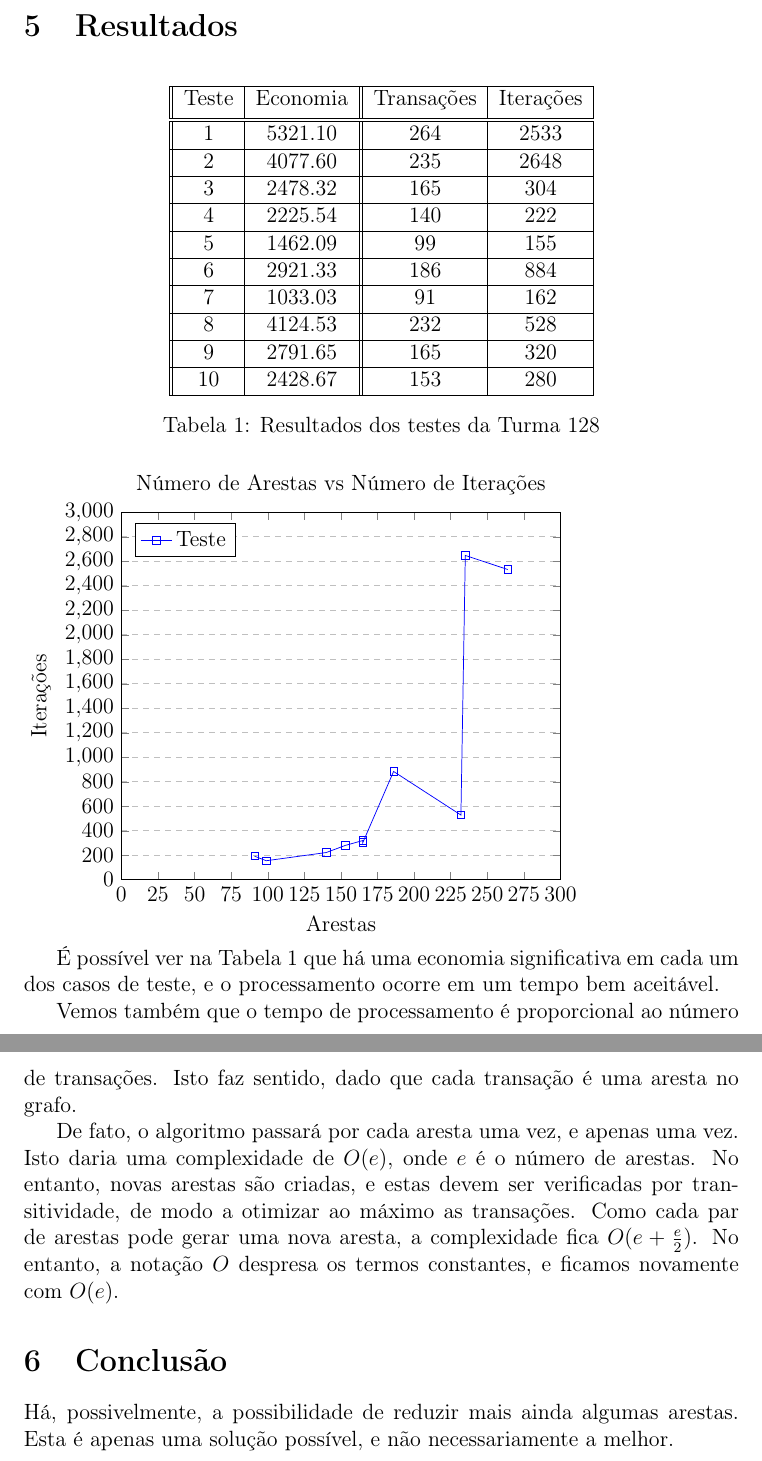
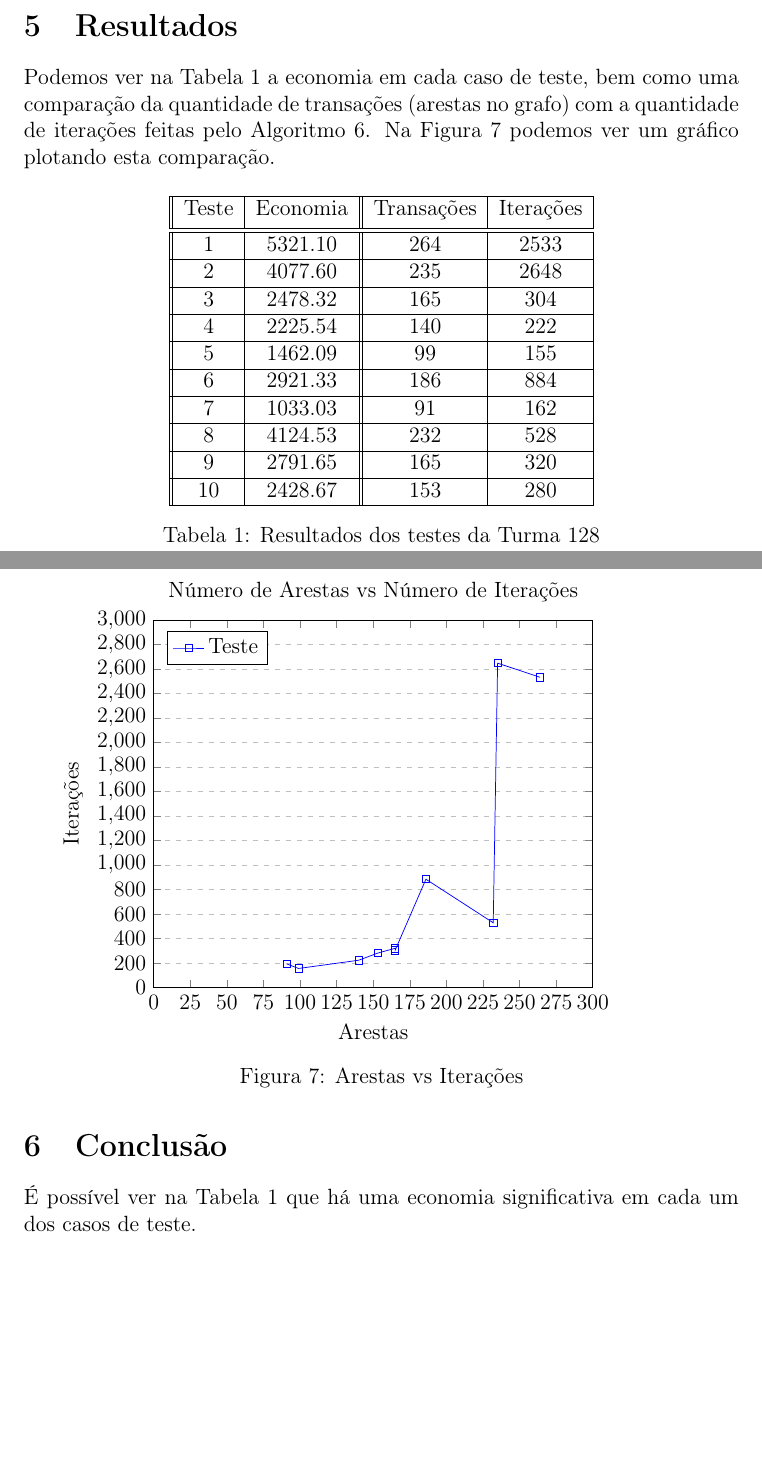
Before and after one commit to pedrovanzella/grafo-cpmf, a LaTeX paper (docs/relatorio.tex): two parts of pages 10 and 11 of 11, joined at a grey line, cut so that both start at the same text, the shorter picture padded with empty space. Compiled offline with pdfLaTeX.

Commit message:
RUMO AO SINISTRO

```diff
--- a/docs/relatorio.tex
+++ b/docs/relatorio.tex
@@ -538,6 +538,11 @@ $1\%$ de $100$), o que representa uma economia de $0.50$.
 
 \section{Resultados}\label{sec:resultados}
 
+Podemos ver na Tabela~\ref{tab:resultados} a economia em cada caso de teste, bem
+como uma comparação da quantidade de transações (arestas no grafo) com a
+quantidade de iterações feitas pelo Algoritmo~\ref{alg:reduce_edges}. Na
+Figura~\ref{fig:graph:arestas_iteracoes} podemos ver um gráfico plotando esta comparação.
+
 \begin{table}[H]
   \centering
 \begin{tabular}{||c|c||c|c|c||}
@@ -595,23 +600,14 @@ Teste & Economia & Transações & Iterações \\ [0.5ex]
 
 \end{axis}
 \end{tikzpicture}
+\captionof{figure}{Arestas vs Iterações}
+\label{fig:graph:arestas_iteracoes}
 
-É possível ver na Tabela~\ref{tab:resultados} que há uma economia significativa
-em cada um dos casos de teste, e o processamento ocorre em um tempo bem aceitável.
-
-Vemos também que o tempo de processamento é proporcional ao número de
-transações. Isto faz sentido, dado que cada transação é uma aresta no grafo.
-
-De fato, o algoritmo passará por cada aresta uma vez, e apenas uma vez. Isto
-daria uma complexidade de $O(e)$, onde $e$ é o número de arestas. No entanto,
-novas arestas são criadas, e estas devem ser verificadas por transitividade, de
-modo a otimizar ao máximo as transações. Como cada par de arestas pode gerar uma
-nova aresta, a complexidade fica $O(e + \frac{e}{2})$. No entanto, a notação $O$
-despresa os termos constantes, e ficamos novamente com $O(e)$.
+% TODO
 
 \section{Conclusão}\label{sec:conclusao}
 
-Há, possivelmente, a possibilidade de reduzir mais ainda algumas arestas. Esta é
-apenas uma solução possível, e não necessariamente a melhor.
+É possível ver na Tabela~\ref{tab:resultados} que há uma economia significativa
+em cada um dos casos de teste.
 
 \end{document}
```
Also changed, not shown: docs/relatorio.pdf.
